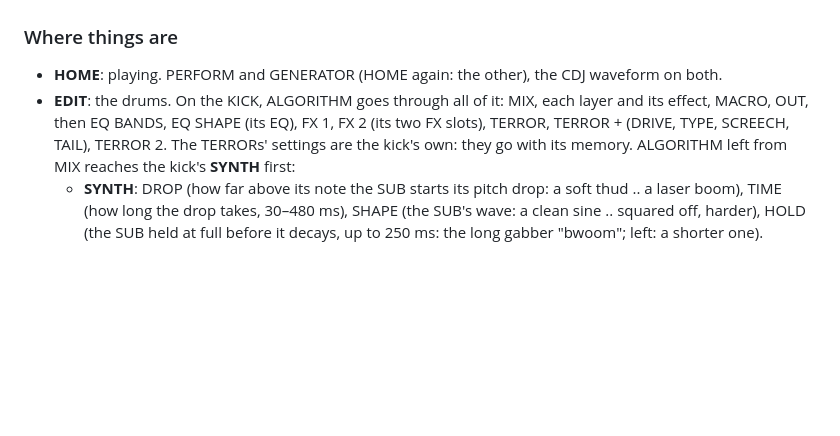
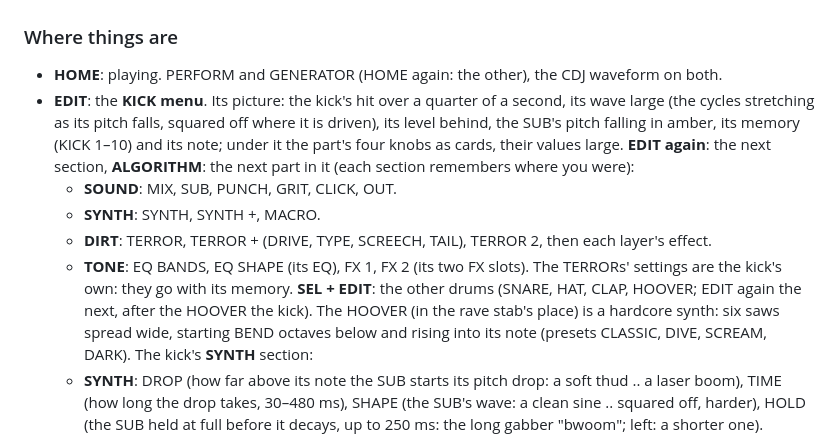
Before and after one commit to FLEXOR-R/loaf-breaker, a Markdown page: app/docs/MANUAL.md, the part around the change. GitHub-like rendering; blank space fills up the shorter version.

```diff
--- a/app/docs/MANUAL.md
+++ b/app/docs/MANUAL.md
@@ -108,10 +108,18 @@ back. That touch only ends the demo: it doesn't play a slice or start the break.
 ### Where things are
 
 - **HOME**: playing. PERFORM and GENERATOR (HOME again: the other), the CDJ waveform on both.
-- **EDIT**: the drums. On the KICK, ALGORITHM goes through all of it: MIX, each layer and its effect, MACRO, OUT, then
-  EQ BANDS, EQ SHAPE (its EQ), FX 1, FX 2 (its two FX slots), TERROR, TERROR + (DRIVE, TYPE, SCREECH, TAIL), TERROR 2.
-  The TERRORs' settings are the kick's own: they go with its memory.
-  ALGORITHM left from MIX reaches the kick's **SYNTH** first:
+- **EDIT**: the **KICK menu**. Its picture: the kick's hit over a quarter of a second, its wave large (the cycles
+  stretching as its pitch falls, squared off where it is driven), its level behind, the SUB's pitch falling in amber,
+  its memory (KICK 1–10) and its note; under it the part's four knobs as cards, their values large. **EDIT again**: the
+  next section, **ALGORITHM**: the next part in it (each section remembers where you were):
+  - **SOUND**: MIX, SUB, PUNCH, GRIT, CLICK, OUT.
+  - **SYNTH**: SYNTH, SYNTH +, MACRO.
+  - **DIRT**: TERROR, TERROR + (DRIVE, TYPE, SCREECH, TAIL), TERROR 2, then each layer's effect.
+  - **TONE**: EQ BANDS, EQ SHAPE (its EQ), FX 1, FX 2 (its two FX slots).
+  The TERRORs' settings are the kick's own: they go with its memory. **SEL + EDIT**: the other drums (SNARE, HAT, CLAP,
+  HOOVER; EDIT again the next, after the HOOVER the kick). The HOOVER (in the rave stab's place) is a hardcore synth:
+  six saws spread wide, starting BEND octaves below and rising into its note (presets CLASSIC, DIVE, SCREAM, DARK).
+  The kick's **SYNTH** section:
   - **SYNTH**: DROP (how far above its note the SUB starts its pitch drop: a soft thud .. a laser boom), TIME (how long
     the drop takes, 30–480 ms), SHAPE (the SUB's wave: a clean sine .. squared off, harder), HOLD (the SUB held at full
     before it decays, up to 250 ms: the long gabber "bwoom"; left: a shorter one).
```
Also changed, not shown: docs/PRD.md (+1 -0 lines), app/docs/img/kick_menu.png (added), 13 other files.
